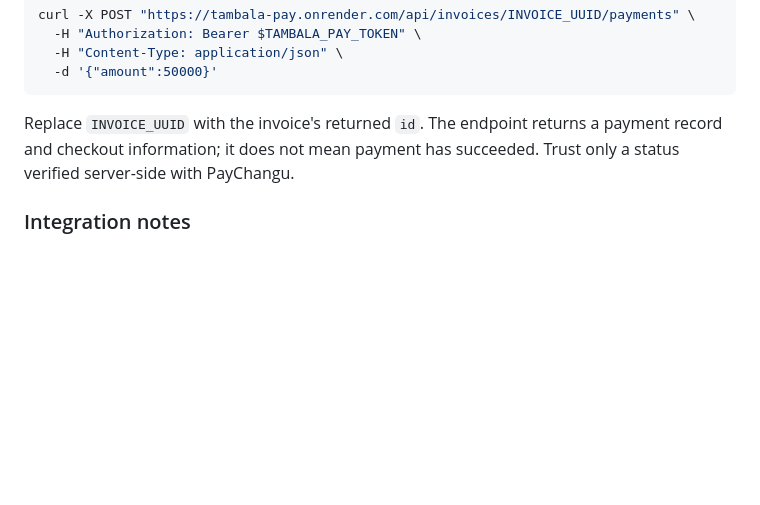
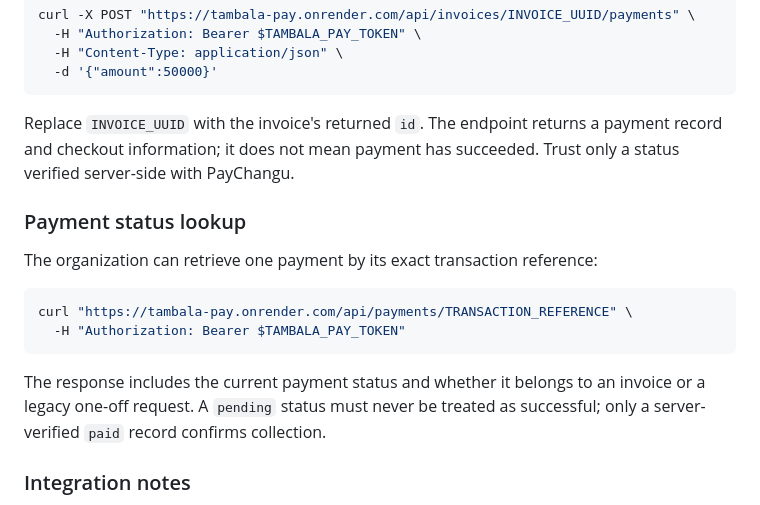
Before and after one commit to blessings2008/Tambala-Pay, a Markdown page: README.md, the part around the change. GitHub-like rendering; blank space fills up the shorter version.

Commit message:
Document payment lookup for organizational integrations

````diff
--- a/README.md
+++ b/README.md
@@ -76,6 +76,17 @@ curl -X POST "https://tambala-pay.onrender.com/api/invoices/INVOICE_UUID/payment
 
 Replace `INVOICE_UUID` with the invoice's returned `id`. The endpoint returns a payment record and checkout information; it does not mean payment has succeeded. Trust only a status verified server-side with PayChangu.
 
+### Payment status lookup
+
+The organization can retrieve one payment by its exact transaction reference:
+
+```bash
+curl "https://tambala-pay.onrender.com/api/payments/TRANSACTION_REFERENCE" \
+  -H "Authorization: Bearer $TAMBALA_PAY_TOKEN"
+```
+
+The response includes the current payment status and whether it belongs to an invoice or a legacy one-off request. A `pending` status must never be treated as successful; only a server-verified `paid` record confirms collection.
+
 ### Integration notes
 
 - Public customer invoice endpoints are listed separately in the OpenAPI file and do not use the internal bearer token.
````
